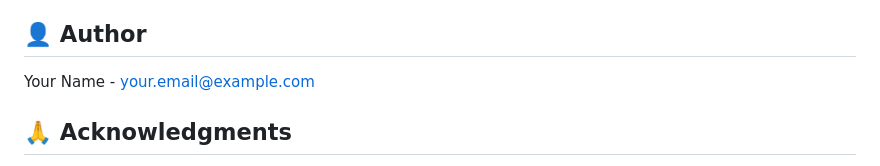
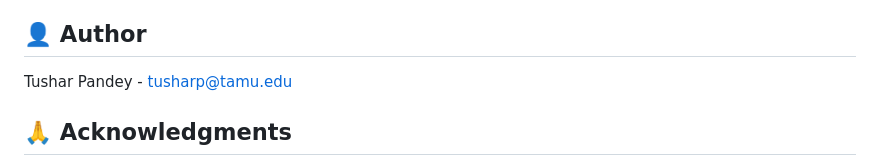
Before and after one commit to pandey-tushar/QLDPC, a Markdown page: README.md, the part around the change. GitHub-like rendering.

Commit message:
Update author information in README.md

```diff
--- a/README.md
+++ b/README.md
@@ -171,7 +171,7 @@ Contributions are welcome! Please feel free to submit a Pull Request.
 
 ## 👤 Author
 
-Your Name - your.email@example.com
+Tushar Pandey - tusharp@tamu.edu
 
 ## 🙏 Acknowledgments
 
```
